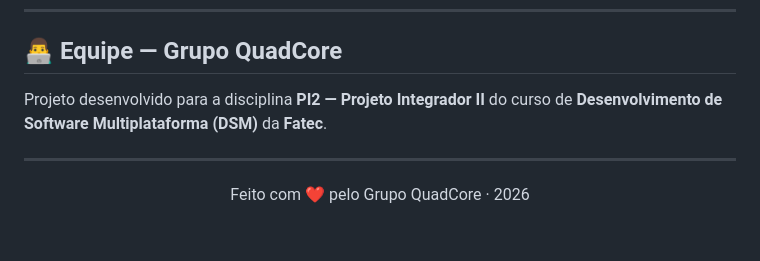
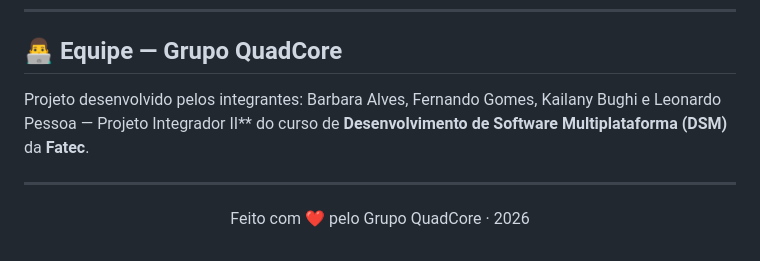
Before and after one commit to Barbs-ads/DSM-PI2-G00-2026-01, a Markdown page: README.md, the part around the change. Drawn GitHub-style.

Commit message:
Fix team member names in README

```diff
--- a/README.md
+++ b/README.md
@@ -239,7 +239,7 @@ Abra qualquer `.html` da pasta `frontend/` diretamente no navegador, ou use uma
 
 ## 👨‍💻 Equipe — Grupo QuadCore
 
-Projeto desenvolvido para a disciplina **PI2 — Projeto Integrador II** do curso de **Desenvolvimento de Software Multiplataforma (DSM)** da **Fatec**.
+Projeto desenvolvido pelos integrantes: Barbara Alves, Fernando Gomes, Kailany Bughi e Leonardo Pessoa  — Projeto Integrador II** do curso de **Desenvolvimento de Software Multiplataforma (DSM)** da **Fatec**.
 
 ---
 
```
